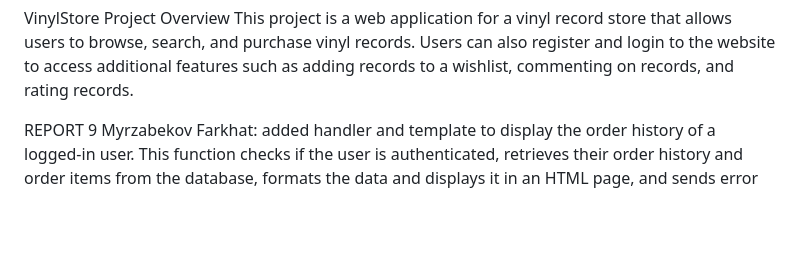
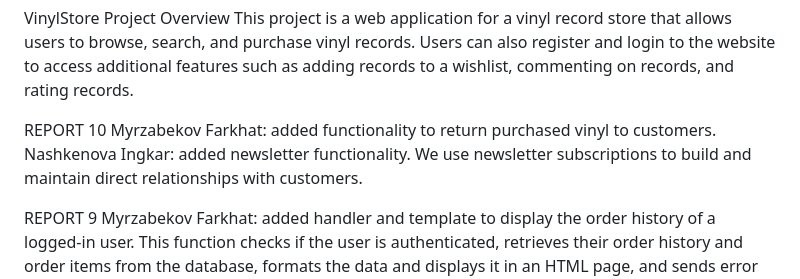
Before and after one commit to DamCooper/VinylStore, a Markdown page: README.md, the part around the change. Drawn GitHub-style; blank space fills up the shorter version.

```diff
--- a/README.md
+++ b/README.md
@@ -1,6 +1,11 @@
 VinylStore
 Project Overview
 This project is a web application for a vinyl record store that allows users to browse, search, and purchase vinyl records. Users can also register and login to the website to access additional features such as adding records to a wishlist, commenting on records, and rating records.
+
+REPORT 10
+Myrzabekov Farkhat: added functionality to return purchased vinyl to customers.
+Nashkenova Ingkar: added newsletter functionality.
+We use newsletter subscriptions to build and maintain direct relationships with customers.
 
 REPORT 9
 Myrzabekov Farkhat: added handler and template to display the order history of a logged-in user. This function checks if the user is authenticated, retrieves their order history and order items from the database, formats the data and displays it in an HTML page, and sends error responses if any issues occur.
```
